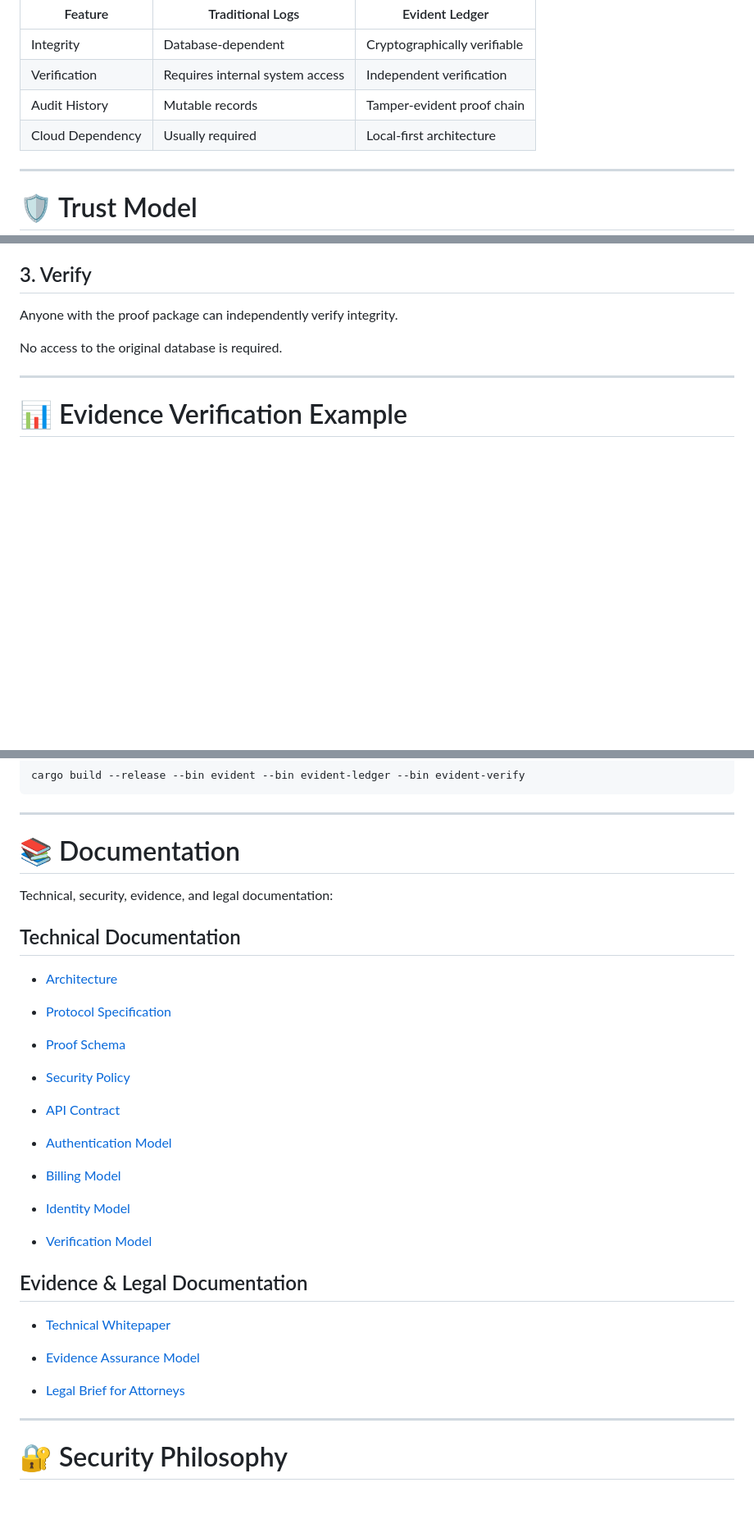
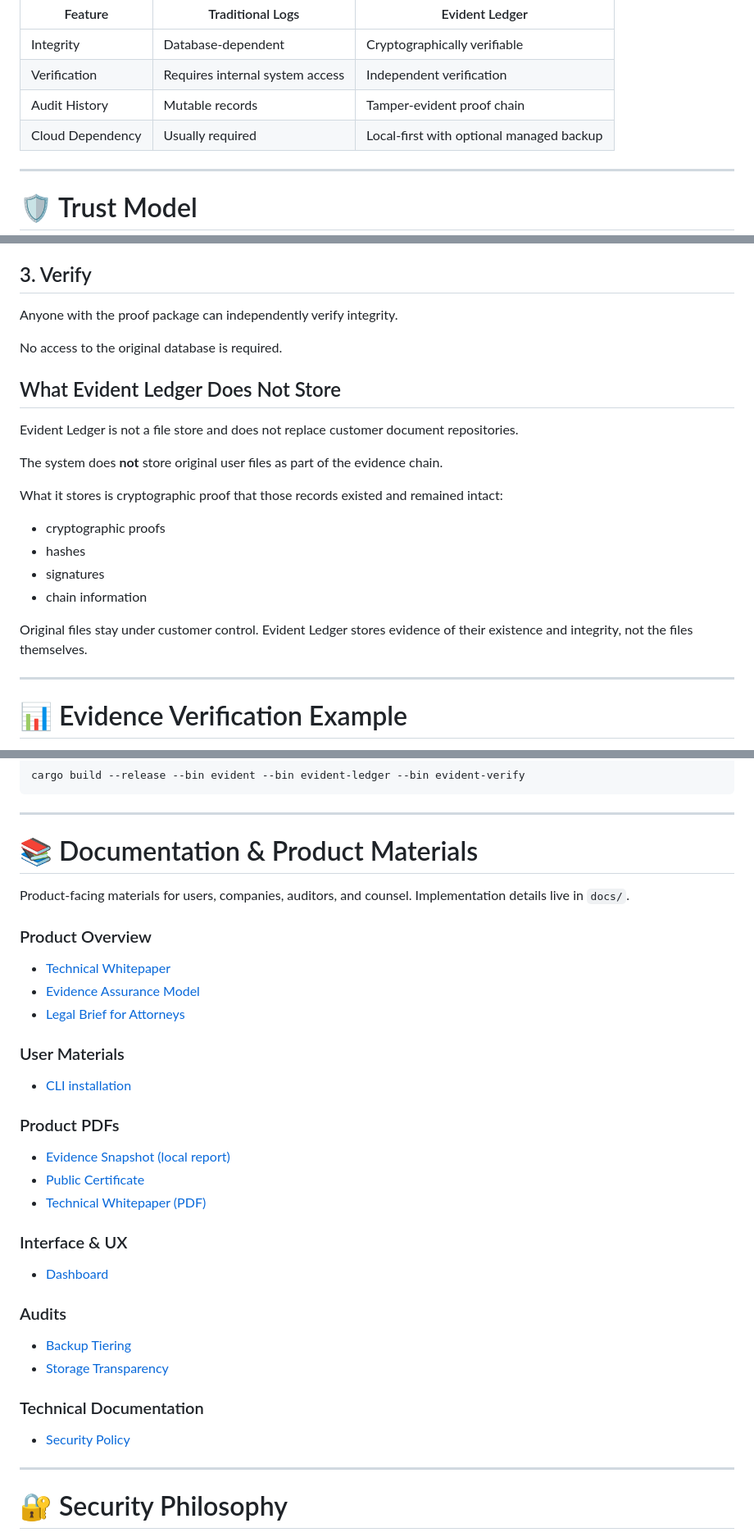
Before and after one commit to vesmot74-code/evident-ledger, a Markdown page: README.md, 3 parts joined by grey strips. Shown at 82% size. Rendered like a GitHub page; blank space fills up the shorter version.

Commit message:
docs: update evidence export and backup model

```diff
--- a/README.md
+++ b/README.md
@@ -90,7 +123,7 @@ Evident Ledger separates record creation from later verification.
 | Integrity | Database-dependent | Cryptographically verifiable |
 | Verification | Requires internal system access | Independent verification |
 | Audit History | Mutable records | Tamper-evident proof chain |
-| Cloud Dependency | Usually required | Local-first architecture |
+| Cloud Dependency | Usually required | Local-first with optional managed backup |
 
 ---
 
@@ -140,6 +173,20 @@ Anyone with the proof package can independently verify integrity.
 
 No access to the original database is required.
 
+## What Evident Ledger Does Not Store
+
+Evident Ledger is not a file store and does not replace customer document repositories.
+
+The system does **not** store original user files as part of the evidence chain.
+
+What it stores is cryptographic proof that those records existed and remained intact:
+
+- cryptographic proofs
+- hashes
+- signatures
+- chain information
+
+Original files stay under customer control. Evident Ledger stores evidence of their existence and integrity, not the files themselves.
 
 ---
 
@@ -296,37 +366,38 @@ cargo build --release --bin evident --bin evident-ledger --bin evident-verify
 
 ---
 
-# 📚 Documentation
+# 📚 Documentation & Product Materials
 
-Technical, security, evidence, and legal documentation:
+Product-facing materials for users, companies, auditors, and counsel. Implementation details live in `docs/`.
 
-## Technical Documentation
+### Product Overview
 
-- [Architecture](docs/cli_product_layer_tz.md)
+- [Technical Whitepaper](docs/whitepaper/Evident_Ledger_Technical_Whitepaper_v1.0.md)
+- [Evidence Assurance Model](docs/specifications/Evidence_Assurance_Model_v1.0.md)
+- [Legal Brief for Attorneys](docs/legal/Evident_Ledger_Legal_Brief.md)
 
-- [Protocol Specification](docs/protocol_v0.1.md)
+### User Materials
 
-- [Proof Schema](docs/proof_v1.schema.md)
+- [CLI installation](docs/CLI_INSTALLATION.md)
+
+### Product PDFs
+
+- [Evidence Snapshot (local report)](docs/samples/evidence_snapshot.pdf)
+- [Public Certificate](docs/samples/public-certificate-sample.pdf)
+- [Technical Whitepaper (PDF)](docs/whitepaper/Evident_Ledger_Technical_Whitepaper_v1.0.pdf)
+
+### Interface & UX
+
+- [Dashboard](docs/assets/dashboard.png)
+
+### Audits
+
+- [Backup Tiering](docs/audits/backup-tiering.md)
+- [Storage Transparency](docs/audits/storage-transparency.md)
+
+### Technical Documentation
 
 - [Security Policy](SECURITY.md)
-
-- [API Contract](docs/API.md)
-
-- [Authentication Model](docs/AUTH_MODEL.md)
-
-- [Billing Model](docs/BILLING_MODEL.md)
-
-- [Identity Model](docs/IDENTITY_MODEL.md)
-
-- [Verification Model](docs/VERIFY_MODEL.md)
-
-## Evidence & Legal Documentation
-
-- [Technical Whitepaper](docs/whitepaper/Evident_Ledger_Technical_Whitepaper_v1.0.md)
-
-- [Evidence Assurance Model](docs/specifications/Evidence_Assurance_Model_v1.0.md)
-
-- [Legal Brief for Attorneys](docs/legal/Evident_Ledger_Legal_Brief.md)
 
 ---
 
```
Also changed, not shown: other parts of README.md (+56 -0 lines).
